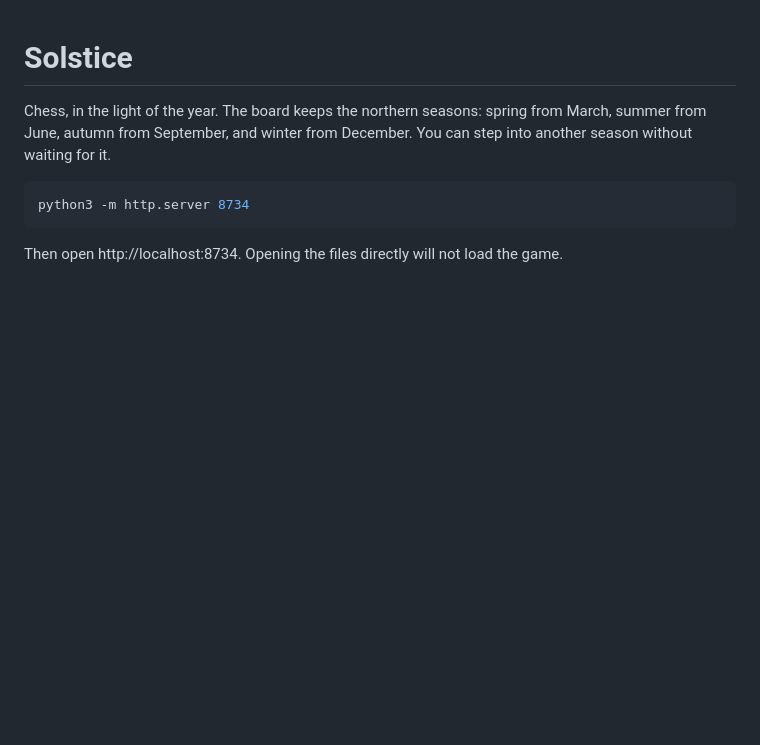
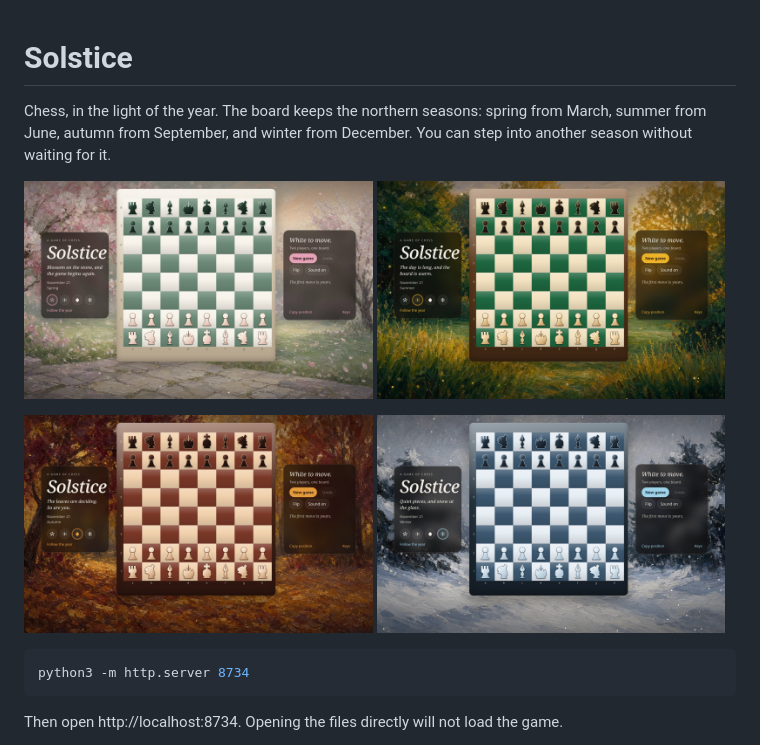
Before and after one commit to jdblackwell/solstice, a Markdown page: README.md, the part around the change. Drawn GitHub-style; pictures changed too: screenshots/autumn.jpg (added), screenshots/spring.jpg (added), screenshots/summer.jpg (added); blank space fills up the shorter version.

Commit message:
Add screenshots of the four seasons.
Spring, summer, autumn, and winter each show the board in that light.

````diff
--- a/README.md
+++ b/README.md
@@ -1,6 +1,15 @@
 # Solstice
 
 Chess, in the light of the year. The board keeps the northern seasons: spring from March, summer from June, autumn from September, and winter from December. You can step into another season without waiting for it.
+
+<p>
+  <img src="screenshots/spring.jpg" alt="Spring" width="49%">
+  <img src="screenshots/summer.jpg" alt="Summer" width="49%">
+</p>
+<p>
+  <img src="screenshots/autumn.jpg" alt="Autumn" width="49%">
+  <img src="screenshots/winter.jpg" alt="Winter" width="49%">
+</p>
 
 ```bash
 python3 -m http.server 8734
````
